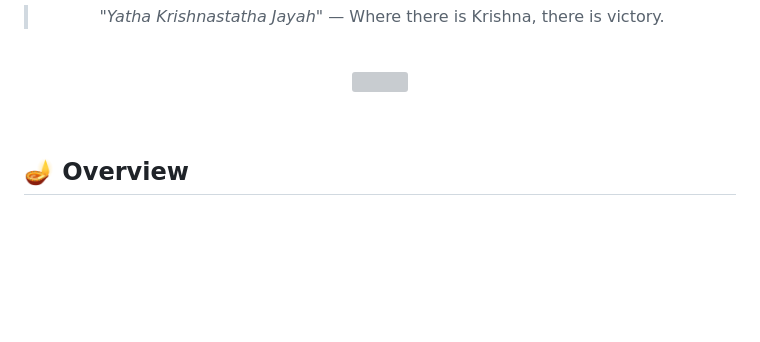
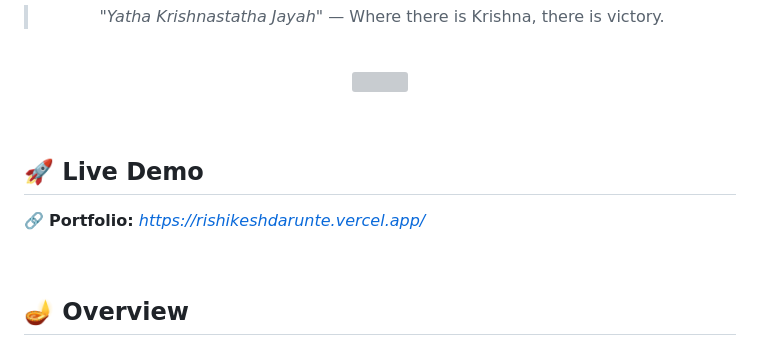
Before and after one commit to RishikeshDarunte/Mahabharata, a Markdown page: README.md, the part around the change. Drawn GitHub-style; blank space fills up the shorter version; grey boxes are pictures that could not be loaded.

Commit message:
Add live demo section to README
Added a live demo link to the README.

```diff
--- a/README.md
+++ b/README.md
@@ -31,6 +31,12 @@
   <img src="https://user-images.githubusercontent.com/74038190/212284100-561aa473-3905-4a80-b561-0d28506553ee.gif" width="100%">
 </p>
 
+
+<br>
+
+## 🚀 Live Demo
+
+🔗 **Portfolio:** *https://rishikeshdarunte.vercel.app/*
 
 <br>
 
```
